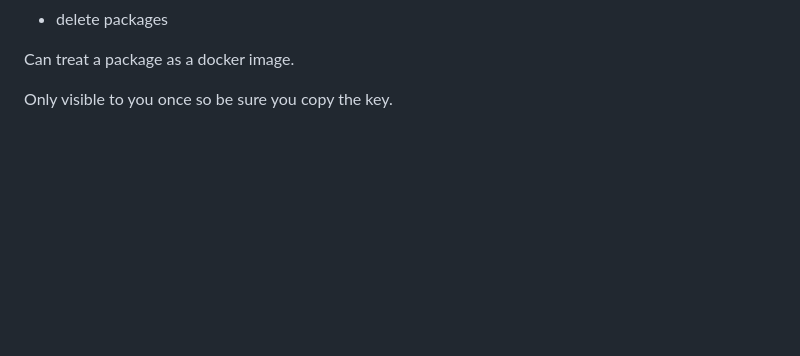
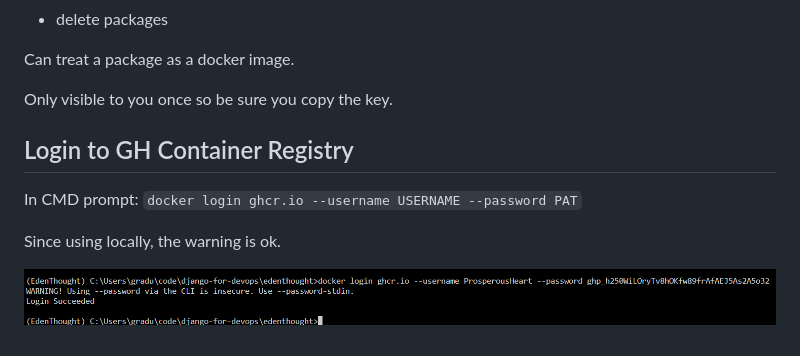
Before and after one commit to ProsperousHeart/django-for-devops, a Markdown page: README.md, the part around the change. Drawn GitHub-style; pictures changed too: IMGs/section-04/4-login-GHCR.png (added); blank space fills up the shorter version.

Commit message:
login to GHCR

```diff
--- a/README.md
+++ b/README.md
@@ -625,3 +625,11 @@ Scope to/from packages registry:
 Can treat a package as a docker image.
 
 Only visible to you once so be sure you copy the key.
+
+## Login to GH Container Registry
+
+In CMD prompt:  `docker login ghcr.io --username USERNAME --password PAT`
+
+Since using locally, the warning is ok.
+
+![GHCR login](/IMGs/section-04/4-login-GHCR.png)
```
